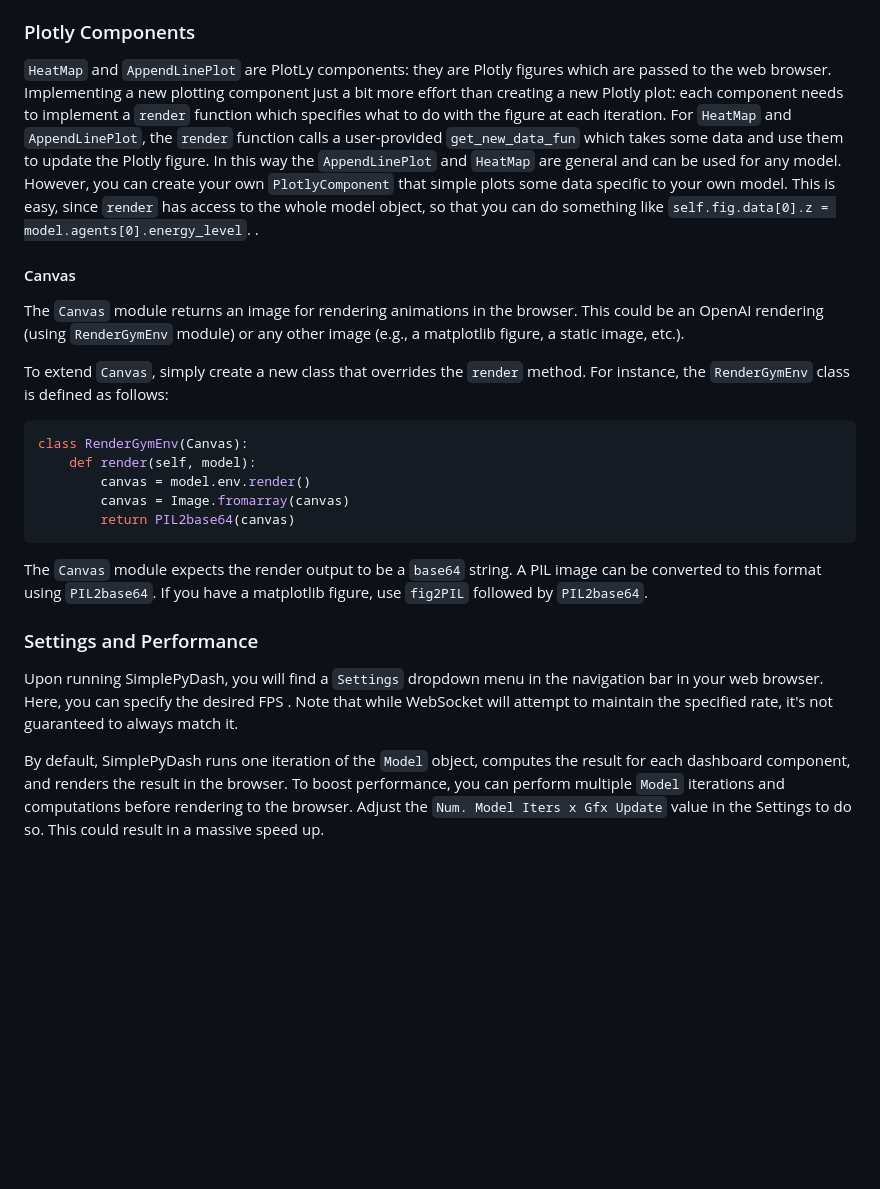
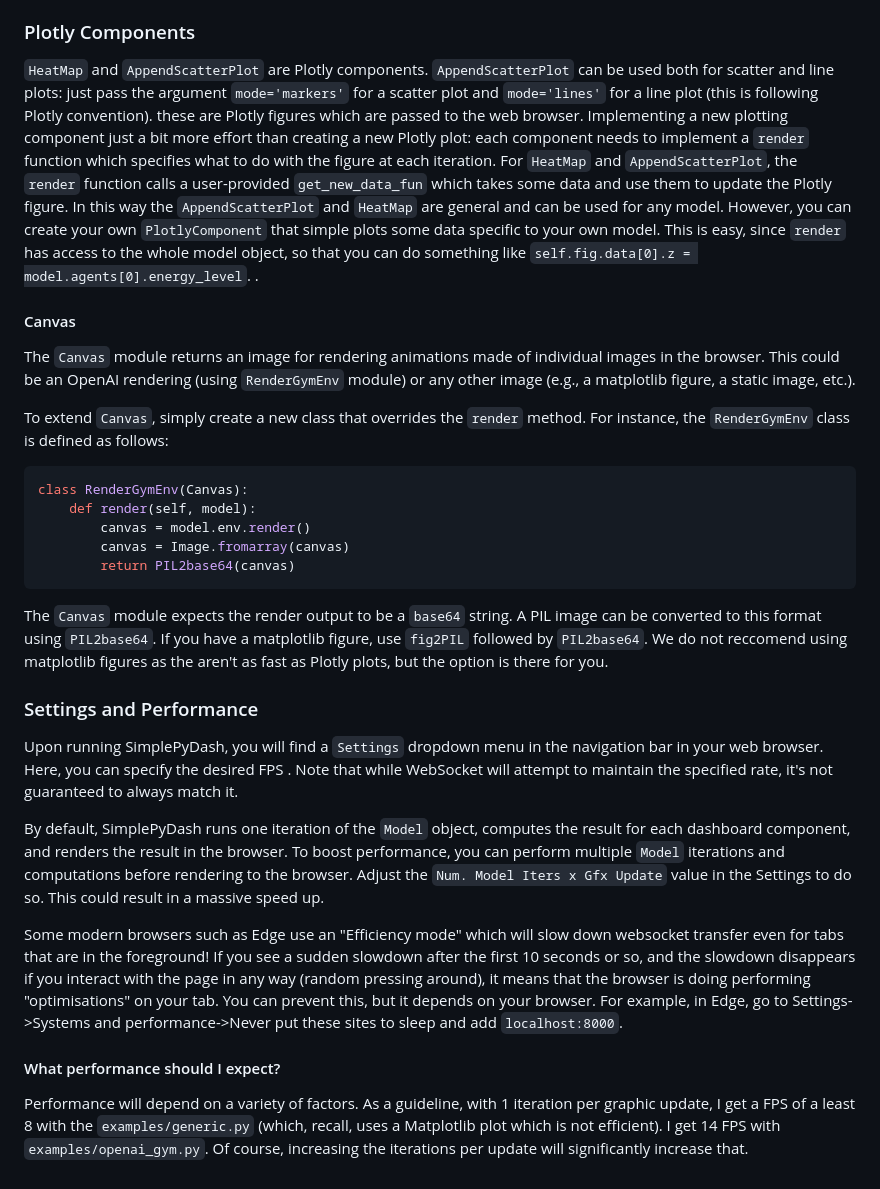
Before and after one commit to ValerioB88/simple-pydash, a Markdown page: README.md, the part around the change printed below. Rendered like a GitHub page; blank space fills up the shorter version.

````diff
--- a/README.md
+++ b/README.md
@@ -108,8 +131,8 @@ It should be simple to adapt your own code to this setup. This `DummyGymModel` o
 ### Plotly Components
-`HeatMap` and `AppendLinePlot` are PlotLy components: they are Plotly figures which are passed to the web browser. Implementing a new plotting component just a bit more effort than creating a new Plotly plot: each component needs to implement a `render` function which specifies what to do with the figure at each iteration. For `HeatMap` and `AppendLinePlot`, the `render` function calls a user-provided `get_new_data_fun` which takes some data and use them to update the Plotly figure. In this way the `AppendLinePlot` and `HeatMap` are general and can be used for any model.  However, you can create your own `PlotlyComponent` that simple plots some data specific to your own model. This is easy, since `render` has access to the whole model object, so that you can do something like `self.fig.data[0].z = model.agents[0].energy_level`. .
+`HeatMap` and `AppendScatterPlot` are Plotly components. `AppendScatterPlot` can be used both for scatter and line plots: just pass the argument `mode='markers'` for a scatter plot and `mode='lines'` for a line plot (this is following Plotly convention). these are Plotly figures which are passed to the web browser. Implementing a new plotting component just a bit more effort than creating a new Plotly plot: each component needs to implement a `render` function which specifies what to do with the figure at each iteration. For `HeatMap` and `AppendScatterPlot`, the `render` function calls a user-provided `get_new_data_fun` which takes some data and use them to update the Plotly figure. In this way the `AppendScatterPlot` and `HeatMap` are general and can be used for any model.  However, you can create your own `PlotlyComponent` that simple plots some data specific to your own model. This is easy, since `render` has access to the whole model object, so that you can do something like `self.fig.data[0].z = model.agents[0].energy_level`. .
 
 #### Canvas
-The `Canvas` module returns an image for rendering animations in the browser. This could be an OpenAI rendering (using `RenderGymEnv` module) or any other image (e.g., a matplotlib figure, a static image, etc.).
+The `Canvas` module returns an image for rendering animations made of individual images in the browser. This could be an OpenAI rendering (using `RenderGymEnv` module) or any other image (e.g., a matplotlib figure, a static image, etc.).
 
 To extend `Canvas`, simply create a new class that overrides the `render` method. For instance, the `RenderGymEnv` class is defined as follows:
 
@@ -121,9 +144,14 @@ class RenderGymEnv(Canvas):
         return PIL2base64(canvas)
 ```
 
-The `Canvas` module expects the render output to be a `base64` string. A PIL image can be converted to this format using `PIL2base64`. If you have a matplotlib figure, use `fig2PIL` followed by `PIL2base64`.
+The `Canvas` module expects the render output to be a `base64` string. A PIL image can be converted to this format using `PIL2base64`. If you have a matplotlib figure, use `fig2PIL` followed by `PIL2base64`. We do not reccomend using matplotlib figures as the aren't as fast as Plotly plots, but the option is there for you.
 
 ### Settings and Performance
 Upon running SimplePyDash, you will find a `Settings` dropdown menu in the navigation bar in your web browser. Here, you can specify the desired FPS . Note that while WebSocket will attempt to maintain the specified rate, it's not guaranteed to always match it.
 
 By default, SimplePyDash runs one iteration of the `Model` object, computes the result for each dashboard component, and renders the result in the browser. To boost performance, you can perform multiple `Model` iterations and computations before rendering to the browser. Adjust the `Num. Model Iters x Gfx Update` value in the Settings to do so. This could result in a massive speed up.
+
+Some modern browsers such as Edge use an "Efficiency mode" which will slow down websocket transfer even for tabs that are in the foreground! If you see a sudden slowdown after the first 10 seconds or so, and the slowdown disappears if you interact with the page in any way (random pressing around), it means that the browser is doing performing "optimisations" on your tab. You can prevent this, but it depends on your browser. For example, in Edge, go to Settings->Systems and performance->Never put these sites to sleep and add `localhost:8000`.
+
+#### What performance should I expect?
+Performance will depend on a variety of factors. As a guideline, with 1 iteration per graphic update, I get a FPS of a least 8 with the `examples/generic.py` (which, recall, uses a Matplotlib plot which is not efficient). I get 14 FPS with `examples/openai_gym.py`. Of course, increasing the iterations per update will significantly increase that.
````
Also changed, not shown: other parts of README.md (+46 -23 lines), assets/2cols.png (added), assets/3cols.png (added), assets/panzi.jpg (renamed from panzi.jpg), 14 other files.
